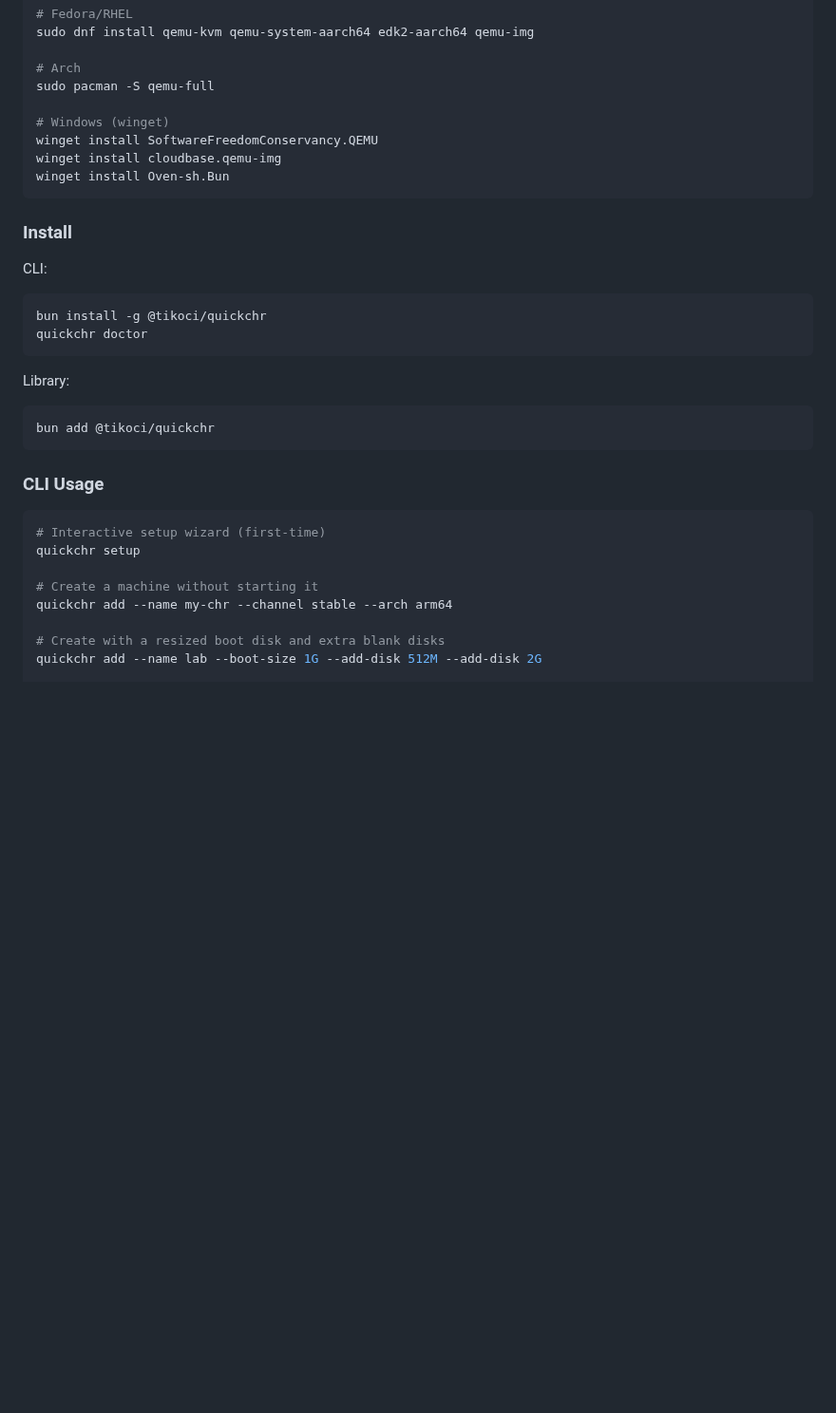
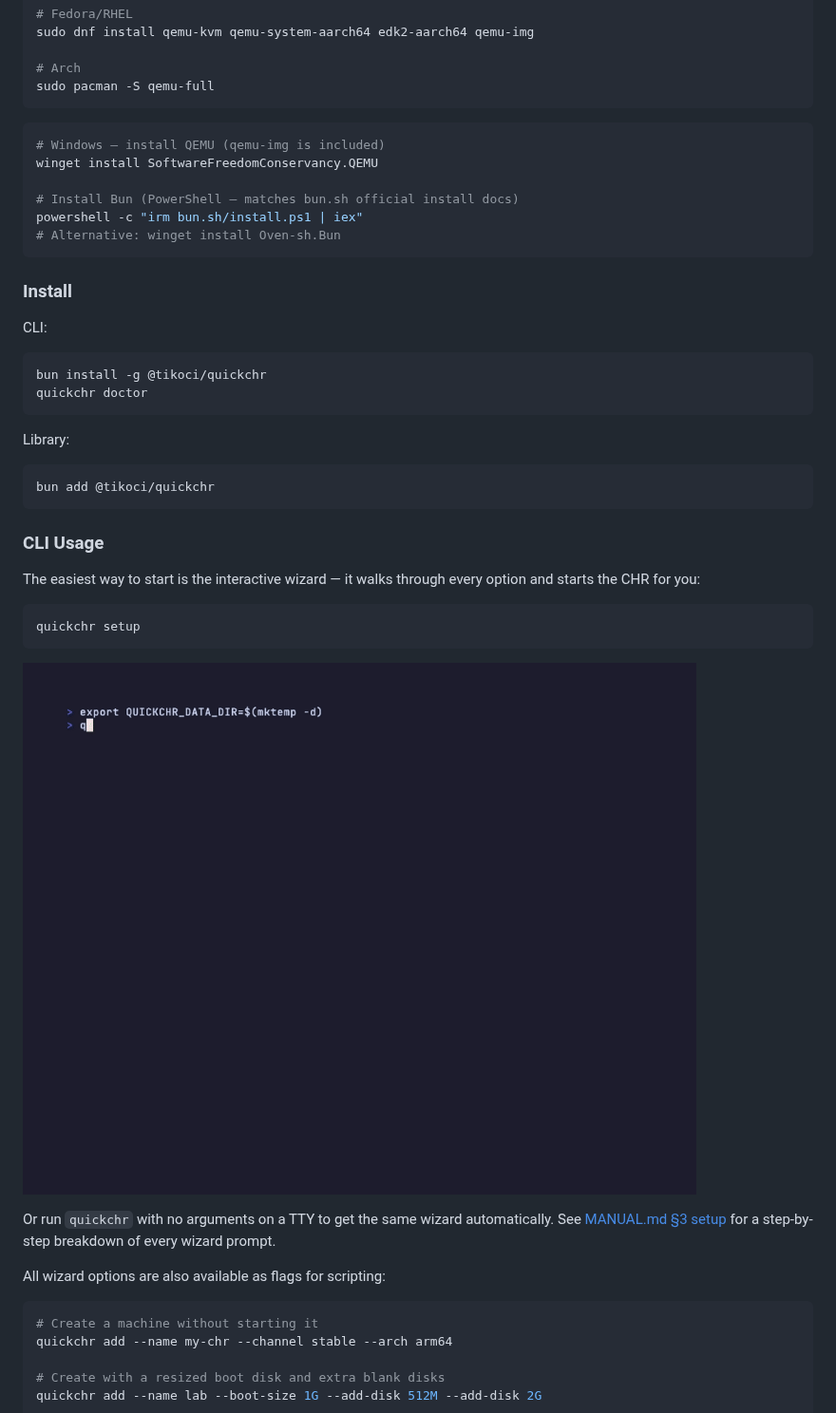
Before and after one commit to tikoci/quickchr, a Markdown page: README.md, the part around the change. Shown at 95% size. Drawn GitHub-style; pictures changed too: docs/images/wizard-demo.gif (added); blank space fills up the shorter version.

````diff
--- a/README.md
+++ b/README.md
@@ -31,11 +31,15 @@ sudo dnf install qemu-kvm qemu-system-aarch64 edk2-aarch64 qemu-img
 
 # Arch
 sudo pacman -S qemu-full
+```
 
-# Windows (winget)
+```powershell
+# Windows — install QEMU (qemu-img is included)
 winget install SoftwareFreedomConservancy.QEMU
-winget install cloudbase.qemu-img
-winget install Oven-sh.Bun
+
+# Install Bun (PowerShell — matches bun.sh official install docs)
+powershell -c "irm bun.sh/install.ps1 | iex"
+# Alternative: winget install Oven-sh.Bun
 ```
 
 ### Install
@@ -55,10 +59,22 @@ bun add @tikoci/quickchr
 
 ### CLI Usage
 
+The easiest way to start is the interactive wizard — it walks through
+every option and starts the CHR for you:
+
 ```bash
-# Interactive setup wizard (first-time)
 quickchr setup
+```
 
+![quickchr setup wizard walkthrough](./docs/images/wizard-demo.gif)
+
+Or run `quickchr` with no arguments on a TTY to get the same wizard
+automatically. See [MANUAL.md §3 setup](./MANUAL.md#setup) for a
+step-by-step breakdown of every wizard prompt.
+
+All wizard options are also available as flags for scripting:
+
+```bash
 # Create a machine without starting it
 quickchr add --name my-chr --channel stable --arch arm64
 
````
Also changed, not shown: MANUAL.md (+62 -12 lines), docs/images/doctor-demo.gif (added), 3 other files.
